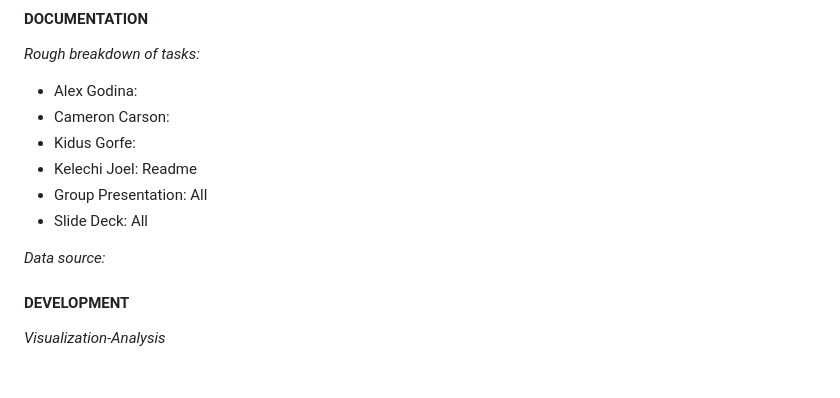
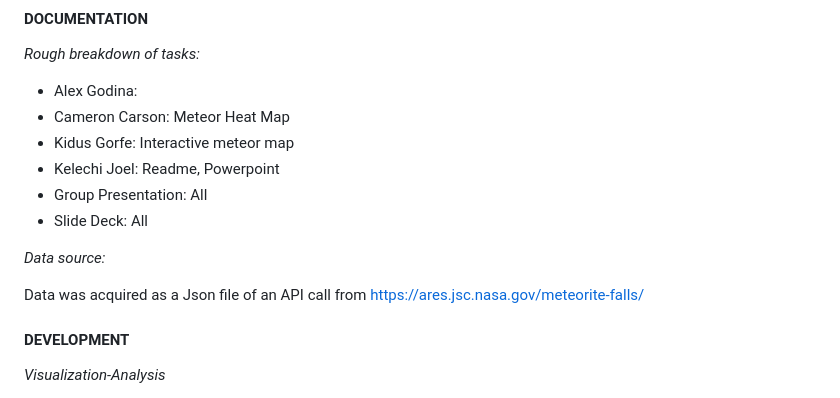
Before and after one commit to Cameron762/Project-3-Group-10, a Markdown page: README.md, the part around the change printed below. GitHub-like rendering; blank space fills up the shorter version.

```diff
--- a/README.md
+++ b/README.md
@@ -51,14 +51,16 @@
 
 
 - Alex Godina:
-- Cameron Carson:
-- Kidus Gorfe:
-- Kelechi Joel: Readme
+- Cameron Carson: Meteor Heat Map
+- Kidus Gorfe: Interactive meteor map
+- Kelechi Joel: Readme, Powerpoint
 - Group Presentation: All
 - Slide Deck: All
 
 *Data source:*
 
+Data was acquired as a Json file of an API call from https://ares.jsc.nasa.gov/meteorite-falls/
+
 
 #### DEVELOPMENT
 
```
Also changed, not shown: other parts of README.md (+7 -1 lines).
